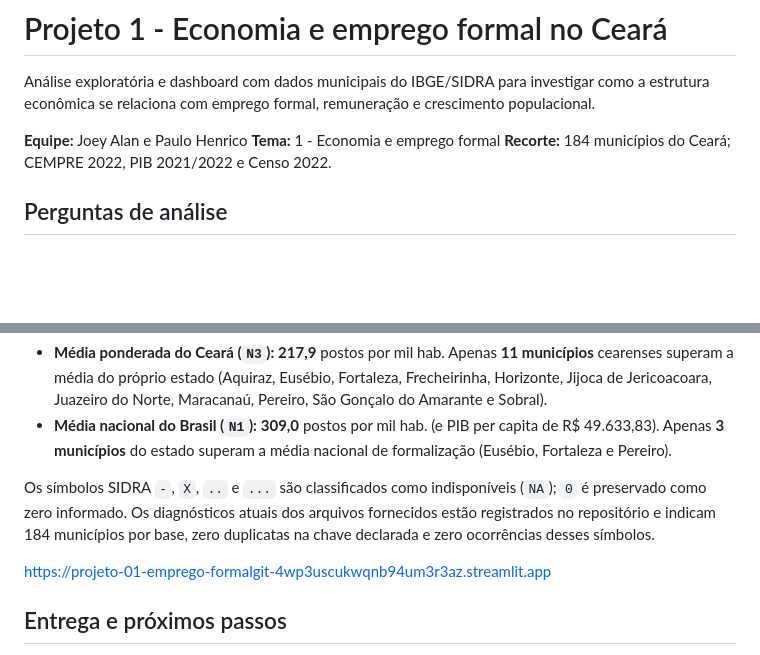
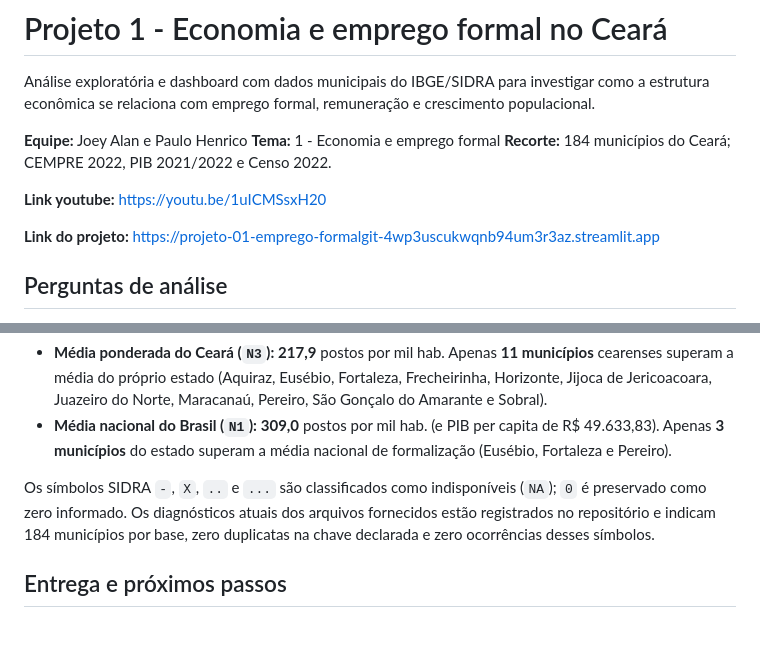
Before and after one commit to JoeyAlanS/Projeto-01-emprego-formal, a Markdown page: README.md, 2 parts joined by grey strips. Rendered like a GitHub page; blank space fills up the shorter version.

Commit message:
Update README with YouTube and project links
Added YouTube link and project link to README.

```diff
--- a/README.md
+++ b/README.md
@@ -5,6 +5,10 @@ Análise exploratória e dashboard com dados municipais do IBGE/SIDRA para inves
 **Equipe:** Joey Alan e Paulo Henrico
 **Tema:** 1 - Economia e emprego formal
 **Recorte:** 184 municípios do Ceará; CEMPRE 2022, PIB 2021/2022 e Censo 2022.
+
+**Link youtube:** https://youtu.be/1uICMSsxH20
+
+**Link do projeto:** https://projeto-01-emprego-formalgit-4wp3uscukwqnb94um3r3az.streamlit.app
 
 ## Perguntas de análise
 
@@ -93,7 +97,7 @@ Apesar do rótulo relativo de "alta intensidade" cearense ($> 116,8$), os dados
 
 Os símbolos SIDRA `-`, `X`, `..` e `...` são classificados como indisponíveis (`NA`); `0` é preservado como zero informado. Os diagnósticos atuais dos arquivos fornecidos estão registrados no repositório e indicam 184 municípios por base, zero duplicatas na chave declarada e zero ocorrências desses símbolos.
 
-https://projeto-01-emprego-formalgit-4wp3uscukwqnb94um3r3az.streamlit.app
+
 
 ## Entrega e próximos passos
 
```
